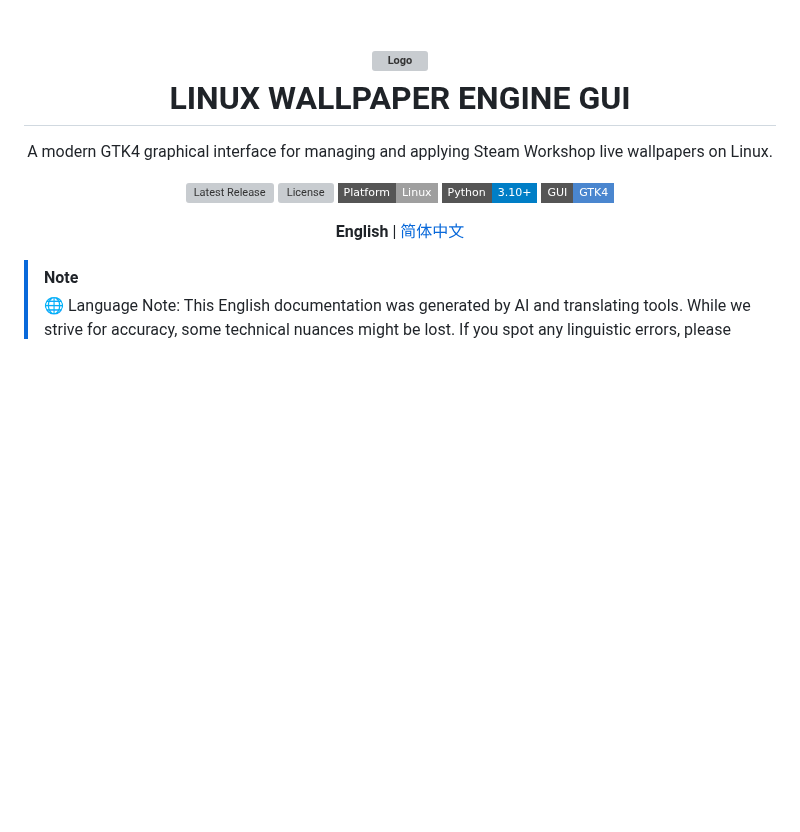
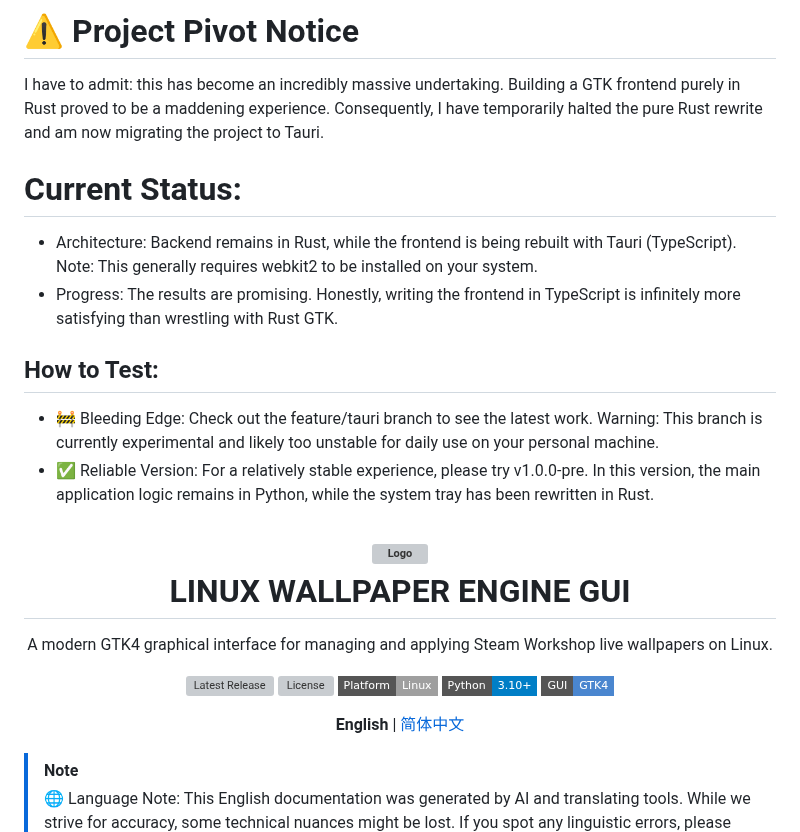
Before and after one commit to Suhoiyis/gui-for-linux-wallpaperengine, a Markdown page: README.md, the part around one of its changes. GitHub-like rendering; badges without logos; blank space fills up the shorter version; grey boxes are pictures that could not be loaded.

Commit message:
更新 README.md

```diff
--- a/README.md
+++ b/README.md
@@ -1,3 +1,15 @@
+
+# ⚠️ Project Pivot Notice
+I have to admit: this has become an incredibly massive undertaking. Building a GTK frontend purely in Rust proved to be a maddening experience. Consequently, I have temporarily halted the pure Rust rewrite and am now migrating the project to Tauri.
+
+# Current Status:
+*   Architecture: Backend remains in Rust, while the frontend is being rebuilt with Tauri (TypeScript). Note: This generally requires webkit2 to be installed on your system.
+*   Progress: The results are promising. Honestly, writing the frontend in TypeScript is infinitely more satisfying than wrestling with Rust GTK.
+## How to Test:
+*   🚧 Bleeding Edge: Check out the feature/tauri branch to see the latest work. Warning: This branch is currently experimental and likely too unstable for daily use on your personal machine.
+*   ✅ Reliable Version: For a relatively stable experience, please try v1.0.0-pre. In this version, the main application logic remains in Python, while the system tray has been rewritten in Rust.
+
+
 <h1 align="center">
   <img src="pic/icons/GUI_rounded.png" alt="Logo" width="128" height="128" style="border-radius: 20px;"/><br>
   LINUX WALLPAPER ENGINE GUI
```
Also changed, not shown: other parts of README.md (+1 -1 lines).
